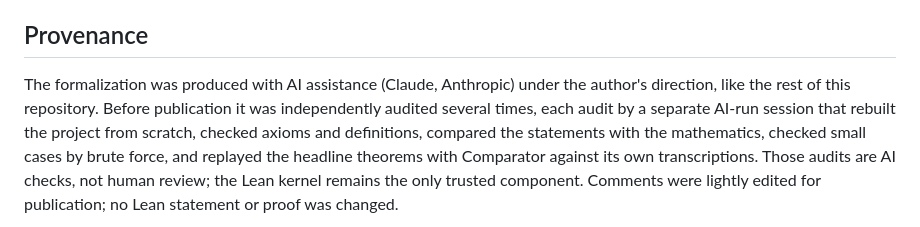
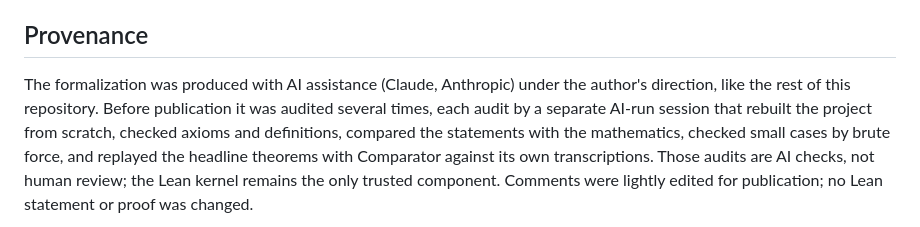
Before and after one commit to DrMurphyIsIn/brualdi-goldwasser, a Markdown page: formalization/cherry/README.md, the part around the change. Rendered like a GitHub page.

```diff
--- a/formalization/cherry/README.md
+++ b/formalization/cherry/README.md
@@ -278,7 +278,7 @@ inequality, and the covering of each interval by its rows is proved in `PBCerts.
 ## Provenance
 
 The formalization was produced with AI assistance (Claude, Anthropic) under the author's direction, like
-the rest of this repository. Before publication it was independently audited several times, each audit by a
+the rest of this repository. Before publication it was audited several times, each audit by a
 separate AI-run session that rebuilt the project from scratch, checked axioms and definitions, compared the
 statements with the mathematics, checked small cases by brute force, and replayed the headline theorems
 with Comparator against its own transcriptions. Those audits are AI checks, not human review; the Lean
```
Also changed, not shown: README.md (+1 -1 lines).
